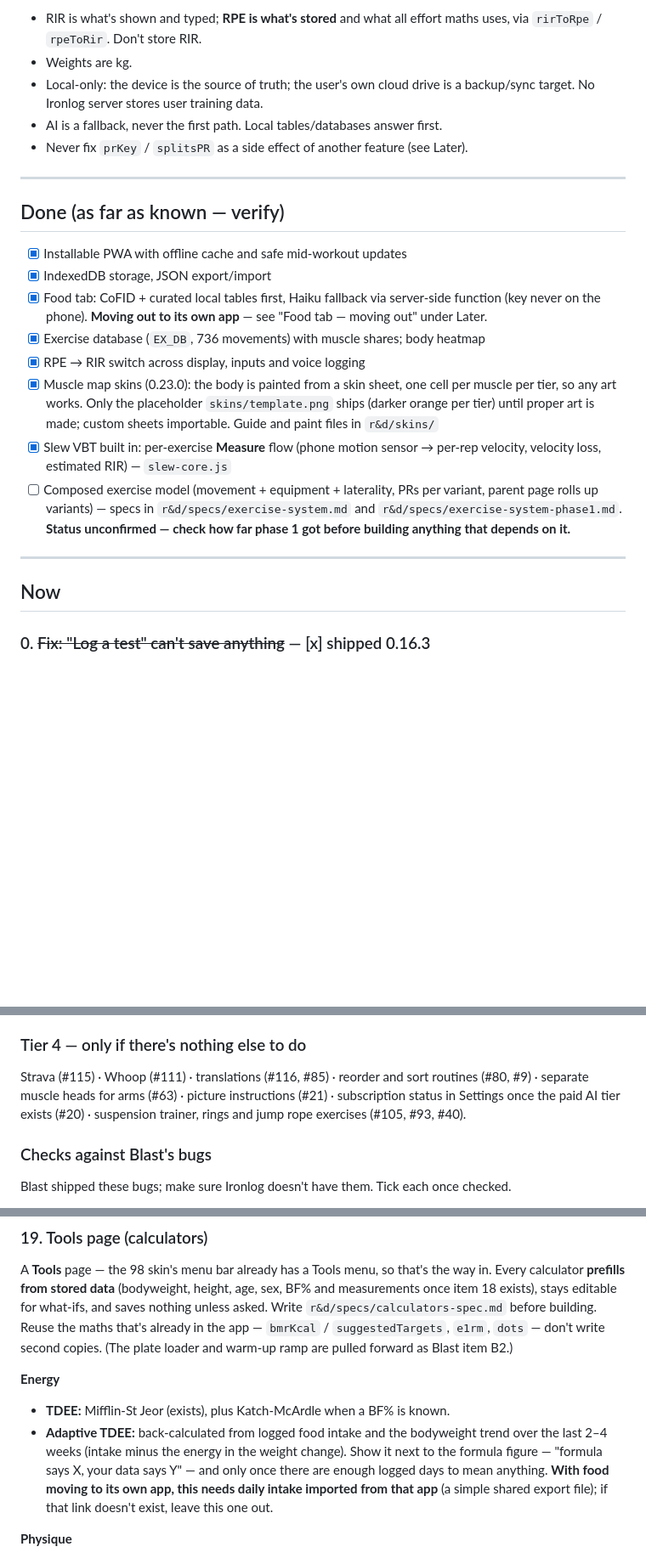
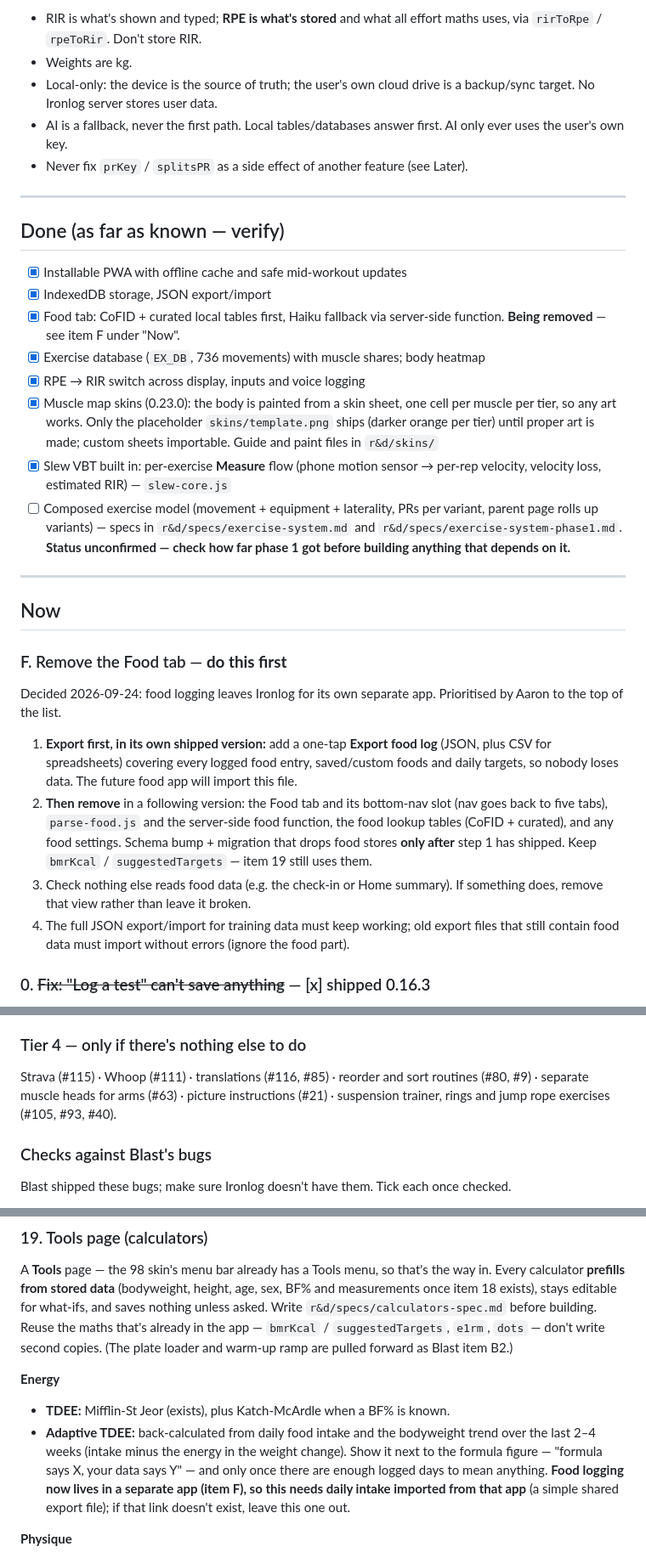
Before and after one commit to tribbles69/Ironlog, a Markdown page: r&d/ROADMAP.md, 3 parts joined by grey strips. Shown at 85% size. GitHub-like rendering; blank space fills up the shorter version.

```diff
--- a/r&d/ROADMAP.md
+++ b/r&d/ROADMAP.md
@@ -51,8 +51,9 @@ shell** (`cd "r&d"`), since an unquoted `&` backgrounds the command.
   maths uses, via `rirToRpe` / `rpeToRir`. Don't store RIR.
 - Weights are kg.
 - Local-only: the device is the source of truth; the user's own cloud drive is
-  a backup/sync target. No Ironlog server stores user training data.
+  a backup/sync target. No Ironlog server stores user data.
 - AI is a fallback, never the first path. Local tables/databases answer first.
+  AI only ever uses the user's own key.
 - Never fix `prKey` / `splitsPR` as a side effect of another feature (see Later).
 
 ---
@@ -62,8 +63,7 @@ shell** (`cd "r&d"`), since an unquoted `&` backgrounds the command.
 - [x] Installable PWA with offline cache and safe mid-workout updates
 - [x] IndexedDB storage, JSON export/import
 - [x] Food tab: CoFID + curated local tables first, Haiku fallback via server-side
-      function (key never on the phone). **Moving out to its own app** — see
-      "Food tab — moving out" under Later.
+      function. **Being removed** — see item F under "Now".
 - [x] Exercise database (`EX_DB`, 736 movements) with muscle shares; body heatmap
 - [x] RPE → RIR switch across display, inputs and voice logging
 - [x] Muscle map skins (0.23.0): the body is painted from a skin sheet, one cell per
@@ -80,6 +80,24 @@ shell** (`cd "r&d"`), since an unquoted `&` backgrounds the command.
 ---
 
 ## Now
+
+### F. Remove the Food tab — **do this first**
+Decided 2026-09-24: food logging leaves Ironlog for its own separate app.
+Prioritised by Aaron to the top of the list.
+1. **Export first, in its own shipped version:** add a one-tap **Export food
+   log** (JSON, plus CSV for spreadsheets) covering every logged food entry,
+   saved/custom foods and daily targets, so nobody loses data. The future food
+   app will import this file.
+2. **Then remove** in a following version: the Food tab and its bottom-nav slot
+   (nav goes back to five tabs), `parse-food.js` and the server-side food
+   function, the food lookup tables (CoFID + curated), and any food settings.
+   Schema bump + migration that drops food stores **only after** step 1 has
+   shipped. Keep `bmrKcal` / `suggestedTargets` — item 19 still uses them.
+3. Check nothing else reads food data (e.g. the check-in or Home summary). If
+   something does, remove that view rather than leave it broken.
+4. The full JSON export/import for training data must keep working; old export
+   files that still contain food data must import without errors (ignore the
+   food part).
 
 ### 0. ~~Fix: "Log a test" can't save anything~~ — [x] shipped 0.16.3
 `openTestLog` now logs the big three only (squat, bench, deadlift, pinned to
@@ -361,9 +380,8 @@ Blast issue number, for the original request.
 
 Strava (#115) · Whoop (#111) · translations (#116, #85) · reorder and sort
 routines (#80, #9) · separate muscle heads for arms (#63) · picture
-instructions (#21) · subscription status in Settings once the paid AI tier
-exists (#20) · suspension trainer, rings and jump rope exercises (#105, #93,
-#40).
+instructions (#21) · suspension trainer, rings and jump rope exercises (#105,
+#93, #40).
 
 ### Checks against Blast's bugs
 
@@ -485,12 +510,13 @@ before building. Reuse the maths that's already in the app — `bmrKcal` /
 
 **Energy**
 - **TDEE:** Mifflin-St Jeor (exists), plus Katch-McArdle when a BF% is known.
-- **Adaptive TDEE:** back-calculated from logged food intake and the bodyweight
+- **Adaptive TDEE:** back-calculated from daily food intake and the bodyweight
   trend over the last 2–4 weeks (intake minus the energy in the weight change).
   Show it next to the formula figure — "formula says X, your data says Y" — and
-  only once there are enough logged days to mean anything. **With food moving
-  to its own app, this needs daily intake imported from that app** (a simple
-  shared export file); if that link doesn't exist, leave this one out.
+  only once there are enough logged days to mean anything. **Food logging now
+  lives in a separate app (item F), so this needs daily intake imported from
+  that app** (a simple shared export file); if that link doesn't exist, leave
+  this one out.
 
 **Physique**
 - **Max muscular potential (Casey Butt):** from height, wrist and ankle
```
Also changed, not shown: other parts of r&d/ROADMAP.md (+34 -36 lines).
